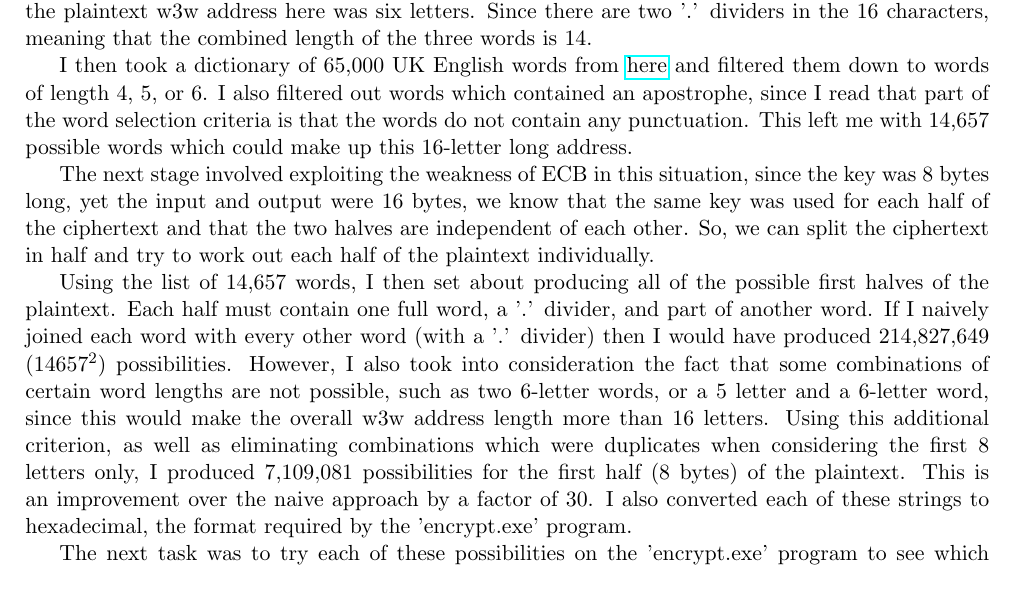
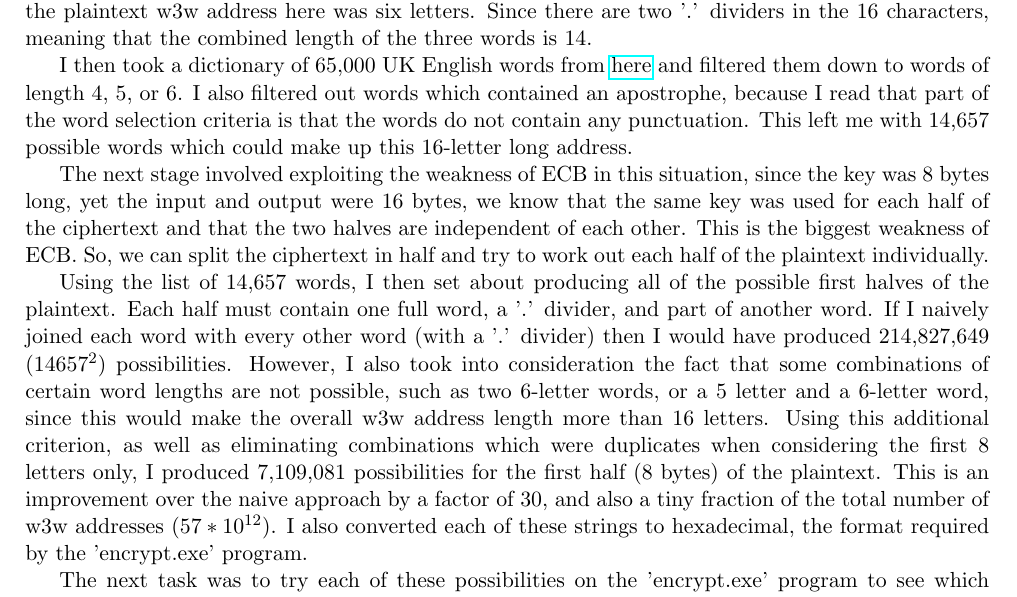
Before and after one commit to ThomasB123/CompressionCryptography, a LaTeX document (plan.tex): part of page 1 of 2, cut so that both start at the same text. Compiled offline with pdfLaTeX.

Commit message:
updated plan

```diff
--- a/plan.tex
+++ b/plan.tex
@@ -31,11 +31,12 @@ Knowing this means that the longest possible word used in the plaintext w3w addr
 Since there are two '.' dividers in the 16 characters, meaning that the combined length of the three words is 14.
 
 I then took a dictionary of 65,000 UK English words from \href{http://gwicks.net/dictionaries.htm}{here} and filtered them down to words of length 4, 5, or 6.
-I also filtered out words which contained an apostrophe, since I read that part of the word selection criteria is that the words do not contain any punctuation.
+I also filtered out words which contained an apostrophe, because I read that part of the word selection criteria is that the words do not contain any punctuation.
 This left me with 14,657 possible words which could make up this 16-letter long address.
 
 The next stage involved exploiting the weakness of ECB in this situation, since the key was 8 bytes long, yet the input and output were 16 bytes,
 we know that the same key was used for each half of the ciphertext and that the two halves are independent of each other.
+This is the biggest weakness of ECB.
 So, we can split the ciphertext in half and try to work out each half of the plaintext individually.
 
 Using the list of 14,657 words, I then set about producing all of the possible first halves of the plaintext.
@@ -45,7 +46,8 @@ However, I also took into consideration the fact that some combinations of certa
 such as two 6-letter words, or a 5 letter and a 6-letter word, since this would make the overall w3w address length more than 16 letters.
 Using this additional criterion, as well as eliminating combinations which were duplicates when considering the first 8 letters only,
 I produced 7,109,081 possibilities for the first half (8 bytes) of the plaintext.
-This is an improvement over the naive approach by a factor of 30.
+This is an improvement over the naive approach by a factor of 30,
+and also a tiny fraction of the total number of w3w addresses ($57*10^{12}$).
 I also converted each of these strings to hexadecimal, the format required by the 'encrypt.exe' program.
 
 The next task was to try each of these possibilities on the 'encrypt.exe' program to see which of them, when encrypted,
```
Also changed, not shown: plan.pdf.
